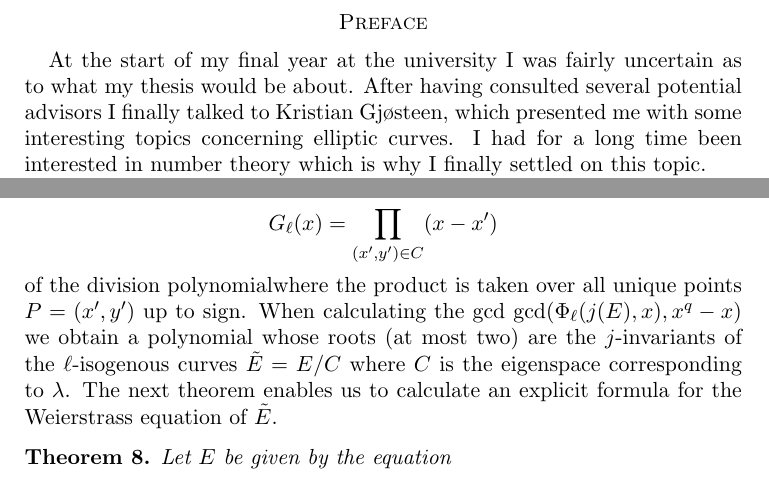
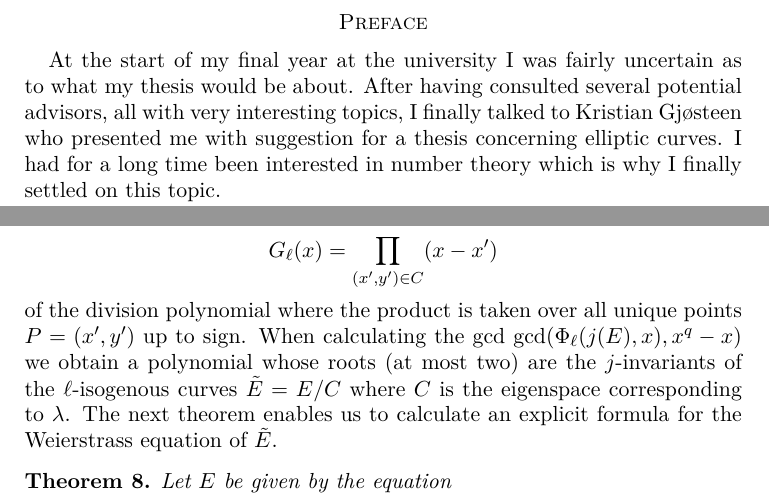
Before and after one commit to termoose/master-thesis, a LaTeX paper (master.tex, which reads schoof.tex): two parts of pages 2 and 30 of 39, joined at a grey line, cut so that both start at the same text. Compiled offline with pdfLaTeX.

Commit message:
ok ferdig nå da

```diff
--- a/master.tex
+++ b/master.tex
@@ -1,4 +1,5 @@
 \documentclass[a4paper,11pt,latin1]{amsart}
+\usepackage{lmodern}
 \usepackage{amsthm,mathrsfs,amsmath}
 \usepackage[all,cmtip]{xy}
 \usepackage{listings}
@@ -7,8 +8,8 @@
 
 %opening
 %\title{$p$-adic and $\ell$-adic point counting on elliptic curves}
-\title{Counting points on elliptic curves}
-\author{Ole Andre Birkedal}
+\title{Counting Points on Elliptic Curves}
+\author{Ole Andr\'{e} Birkedal}
 
 \begin{document}
 \newtheorem{thm}{Theorem}
@@ -33,8 +34,9 @@ characteristic, and has paved the way for the field of $p$-adic point counting.
 \newpage
 \section*{Preface}
 At the start of my final year at the university I was fairly uncertain as to what my thesis would
-be about. After having consulted several potential advisors I finally talked to Kristian Gj\o steen,
-which presented me with some interesting topics concerning elliptic curves.
+be about. After having consulted several potential advisors, all with
+very interesting topics, I finally talked to Kristian Gj\o steen
+who presented me with suggestion for a thesis concerning elliptic curves.
 I had for a long time been interested in number theory which is why I finally settled on this topic.
 
 I would like to thank my high school teacher Thuy Skj\ae veland for being the first to spark
--- a/schoof.tex
+++ b/schoof.tex
@@ -186,7 +186,7 @@ and thus greatly improves Schoof's original approach.
 
 The obstacle that remains is how we can possible calculate the factor
 $$ G_\ell(x) = \prod_{(x',y')\in C} (x-x')$$
-of the division polynomialwhere the product is taken over all
+of the division polynomial where the product is taken over all
 unique points $P = (x', y')$ up to sign. When calculating the gcd
 $\gcd(\Phi_\ell(j(E), x), x^q - x)$ we obtain a polynomial whose roots
 (at most two) are the $j$-invariants of the $\ell$-isogenous curves
```
Also changed, not shown: satoh.tex (+1 -1 lines), master.pdf.
